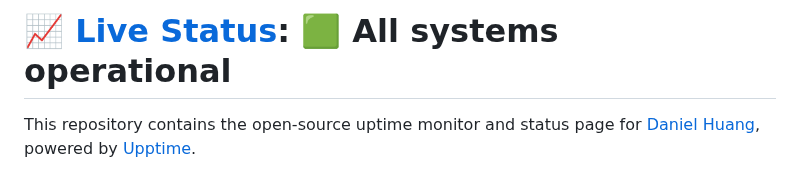
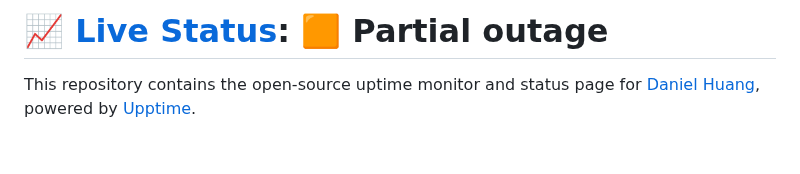
Before and after one commit to dh46tw/status-page, a Markdown page: README.md, the part around one of its changes. Drawn GitHub-style; blank space fills up the shorter version.

Commit message:
:pencil: Update summary in README [skip ci] [upptime]

```diff
--- a/README.md
+++ b/README.md
@@ -1,4 +1,4 @@
-# [📈 Live Status](https://dh46tw.github.io/status-page): <!--live status--> **🟩 All systems operational**
+# [📈 Live Status](https://dh46tw.github.io/status-page): <!--live status--> **🟧 Partial outage**
 
 This repository contains the open-source uptime monitor and status page for [Daniel Huang](https://dh46tw.github.io/), powered by [Upptime](https://github.com/upptime/upptime).
 
```
Also changed, not shown: other parts of README.md (+1 -1 lines).
